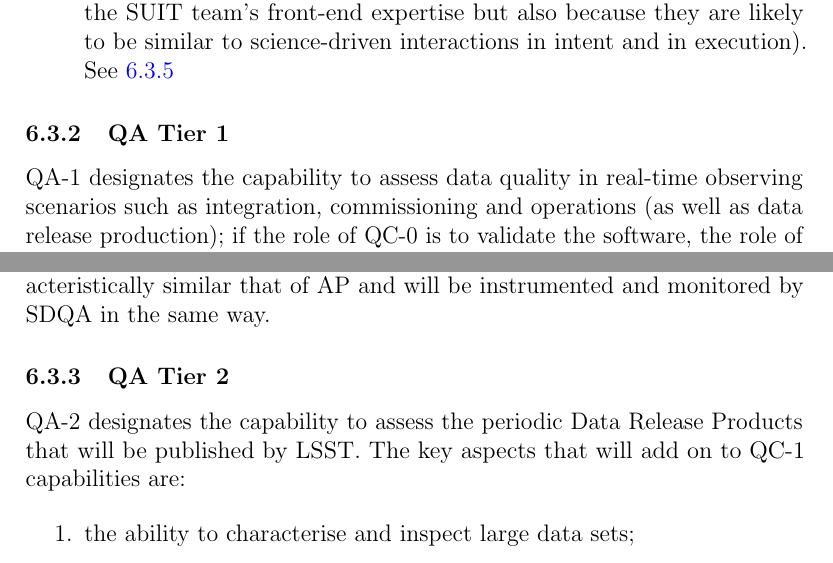
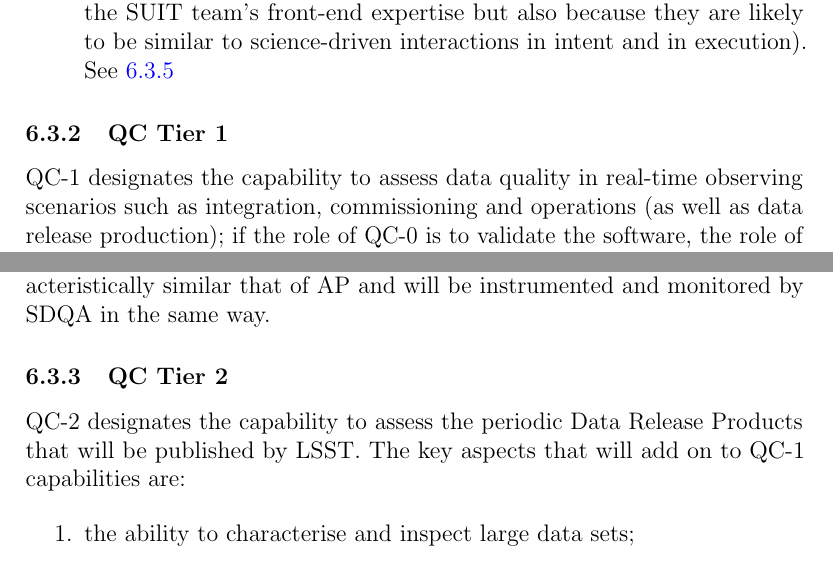
Before and after one commit to lsst/LDM-151, a LaTeX paper (DM_Applications_Design.tex, which reads sections/survey_data_quality_analysis.tex): two parts of pages 93 and 96 of 166, joined at a grey line, cut so that both start at the same text. Compiled offline with pdfLaTeX.

Commit message:
More QA->QC

```diff
--- a/sections/survey_data_quality_analysis.tex
+++ b/sections/survey_data_quality_analysis.tex
@@ -183,9 +183,9 @@ Notes:
 
 \end{itemize}
 
-\subsubsection{QA Tier 1}
+\subsubsection{QC Tier 1}
 
-QA-1 designates the capability to assess data quality in real-time observing scenarios such as integration, commissioning and operations (as well as data release production); if the role of QC-0 is to validate the software, the role of QC-1 is to validate the performance of the facility.
+QC-1 designates the capability to assess data quality in real-time observing scenarios such as integration, commissioning and operations (as well as data release production); if the role of QC-0 is to validate the software, the role of QC-1 is to validate the performance of the facility.
 
 There are two distinct aspects to this capability:
 
@@ -269,9 +269,9 @@ Some data that is taken specifically for engineering or commissioning purposes w
 
 The daily progress of DRP is characteristically similar that of AP and will be instrumented and monitored by SDQA in the same way.
 
-\subsubsection{QA Tier 2}
+\subsubsection{QC Tier 2}
 
-QA-2 designates the capability to assess the periodic Data Release Products that will be published by LSST.  The key aspects that will add on to QC-1 capabilities are:
+QC-2 designates the capability to assess the periodic Data Release Products that will be published by LSST.  The key aspects that will add on to QC-1 capabilities are:
 
 \begin{enumerate}
 
```
